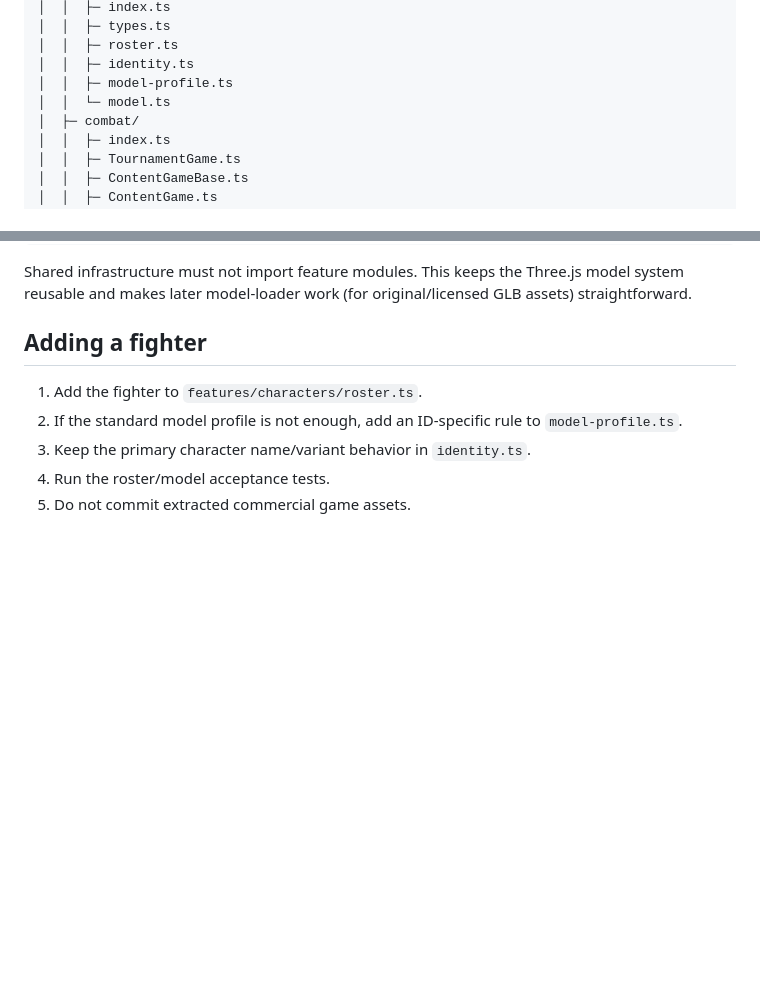
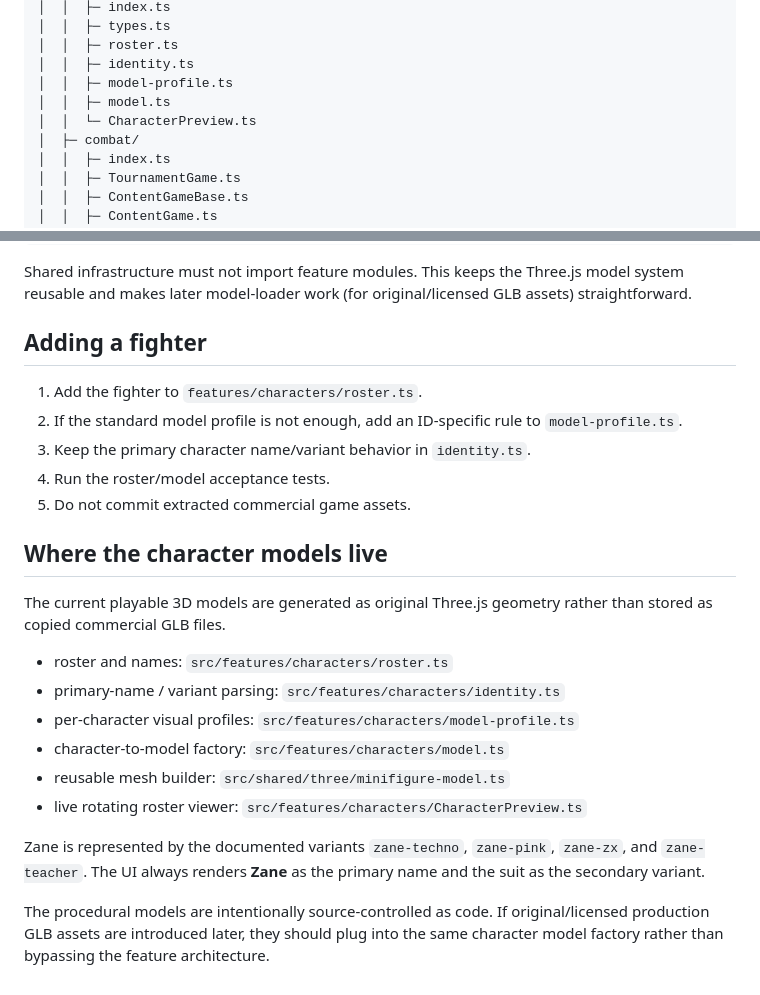
Before and after one commit to yousseffekryk98-droid/LEGO-Ninjago-Tournament, a Markdown page: docs/ARCHITECTURE.md, 2 parts joined by grey strips. Rendered like a GitHub page; blank space fills up the shorter version.

Commit message:
docs: document character names and 3d model locations

```diff
--- a/docs/ARCHITECTURE.md
+++ b/docs/ARCHITECTURE.md
@@ -16,7 +16,8 @@ src/
 │  │  ├─ roster.ts
 │  │  ├─ identity.ts
 │  │  ├─ model-profile.ts
-│  │  └─ model.ts
+│  │  ├─ model.ts
+│  │  └─ CharacterPreview.ts
 │  ├─ combat/
 │  │  ├─ index.ts
 │  │  ├─ TournamentGame.ts
@@ -96,3 +97,19 @@ Shared infrastructure must not import feature modules. This keeps the Three.js m
 3. Keep the primary character name/variant behavior in `identity.ts`.
 4. Run the roster/model acceptance tests.
 5. Do not commit extracted commercial game assets.
+
+
+## Where the character models live
+
+The current playable 3D models are generated as original Three.js geometry rather than stored as copied commercial GLB files.
+
+- roster and names: `src/features/characters/roster.ts`
+- primary-name / variant parsing: `src/features/characters/identity.ts`
+- per-character visual profiles: `src/features/characters/model-profile.ts`
+- character-to-model factory: `src/features/characters/model.ts`
+- reusable mesh builder: `src/shared/three/minifigure-model.ts`
+- live rotating roster viewer: `src/features/characters/CharacterPreview.ts`
+
+Zane is represented by the documented variants `zane-techno`, `zane-pink`, `zane-zx`, and `zane-teacher`. The UI always renders **Zane** as the primary name and the suit as the secondary variant.
+
+The procedural models are intentionally source-controlled as code. If original/licensed production GLB assets are introduced later, they should plug into the same character model factory rather than bypassing the feature architecture.
```
